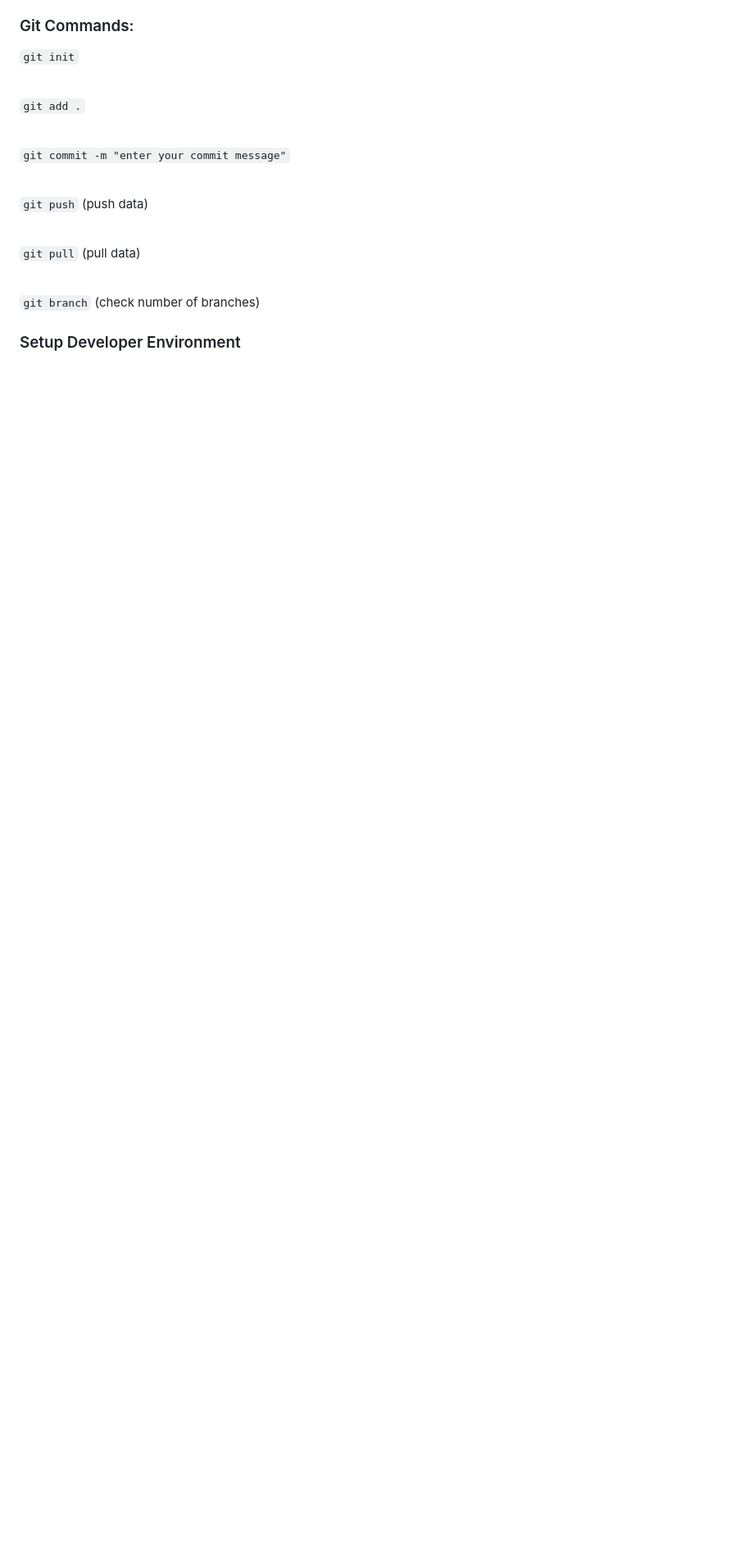
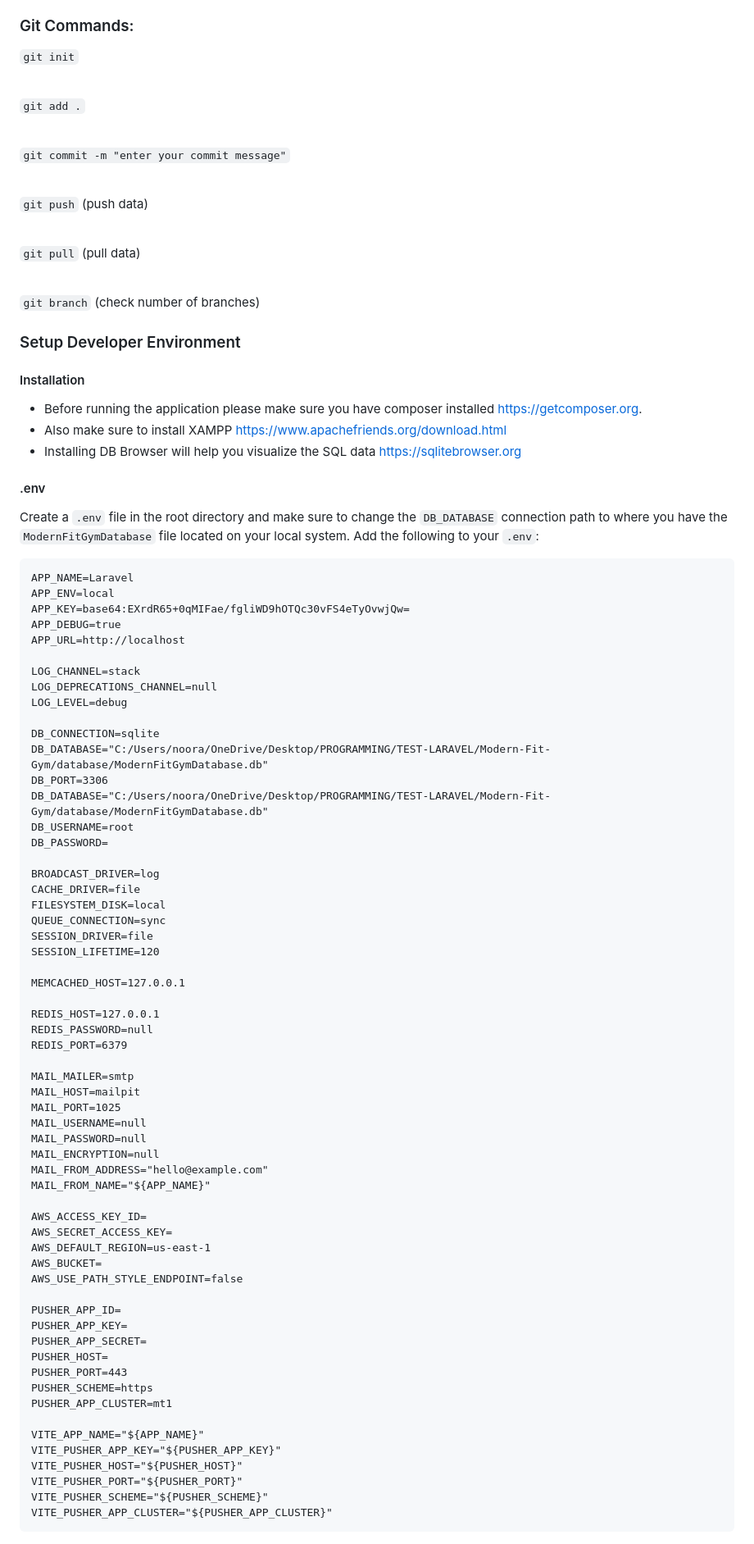
Before and after one commit to N00rAhmed/Modern-Fit-Gym-Group-1, a Markdown page: README.md, the part around the change printed below. Shown: that part at 82% size. Rendered like a GitHub page; blank space fills up the shorter version.

Commit message:
added docs about setting up environment

````diff
--- a/README.md
+++ b/README.md
@@ -60,3 +60,74 @@ JavaScript | PHP | SQLite
 
 
 ### Setup Developer Environment
+
+#### Installation
+
+- Before running the application please make sure you have composer installed https://getcomposer.org.
+- Also make sure to install XAMPP https://www.apachefriends.org/download.html
+- Installing DB Browser will help you visualize the SQL data https://sqlitebrowser.org
+
+#### .env
+Create a `.env` file in the root directory and make sure to change the `DB_DATABASE` connection path to where you have the `ModernFitGymDatabase` file located on your local system. Add the following to your `.env`:
+```
+APP_NAME=Laravel
+APP_ENV=local
+APP_KEY=base64:EXrdR65+0qMIFae/fgliWD9hOTQc30vFS4eTyOvwjQw=
+APP_DEBUG=true
+APP_URL=http://localhost
+
+LOG_CHANNEL=stack
+LOG_DEPRECATIONS_CHANNEL=null
+LOG_LEVEL=debug
+
+DB_CONNECTION=sqlite
+DB_DATABASE="C:/Users/noora/OneDrive/Desktop/PROGRAMMING/TEST-LARAVEL/Modern-Fit-Gym/database/ModernFitGymDatabase.db"
+DB_PORT=3306
+DB_DATABASE="C:/Users/noora/OneDrive/Desktop/PROGRAMMING/TEST-LARAVEL/Modern-Fit-Gym/database/ModernFitGymDatabase.db"
+DB_USERNAME=root
+DB_PASSWORD=
+
+BROADCAST_DRIVER=log
+CACHE_DRIVER=file
+FILESYSTEM_DISK=local
+QUEUE_CONNECTION=sync
+SESSION_DRIVER=file
+SESSION_LIFETIME=120
+
+MEMCACHED_HOST=127.0.0.1
+
+REDIS_HOST=127.0.0.1
+REDIS_PASSWORD=null
+REDIS_PORT=6379
+
+MAIL_MAILER=smtp
+MAIL_HOST=mailpit
+MAIL_PORT=1025
+MAIL_USERNAME=null
+MAIL_PASSWORD=null
+MAIL_ENCRYPTION=null
+MAIL_FROM_ADDRESS="hello@example.com"
+MAIL_FROM_NAME="${APP_NAME}"
+
+AWS_ACCESS_KEY_ID=
+AWS_SECRET_ACCESS_KEY=
+AWS_DEFAULT_REGION=us-east-1
+AWS_BUCKET=
+AWS_USE_PATH_STYLE_ENDPOINT=false
+
+PUSHER_APP_ID=
+PUSHER_APP_KEY=
+PUSHER_APP_SECRET=
+PUSHER_HOST=
+PUSHER_PORT=443
+PUSHER_SCHEME=https
+PUSHER_APP_CLUSTER=mt1
+
+VITE_APP_NAME="${APP_NAME}"
+VITE_PUSHER_APP_KEY="${PUSHER_APP_KEY}"
+VITE_PUSHER_HOST="${PUSHER_HOST}"
+VITE_PUSHER_PORT="${PUSHER_PORT}"
+VITE_PUSHER_SCHEME="${PUSHER_SCHEME}"
+VITE_PUSHER_APP_CLUSTER="${PUSHER_APP_CLUSTER}"
+```
+
````
Also changed, not shown: other parts of README.md (+11 -2 lines), image-1.png (added), image.png (added).
